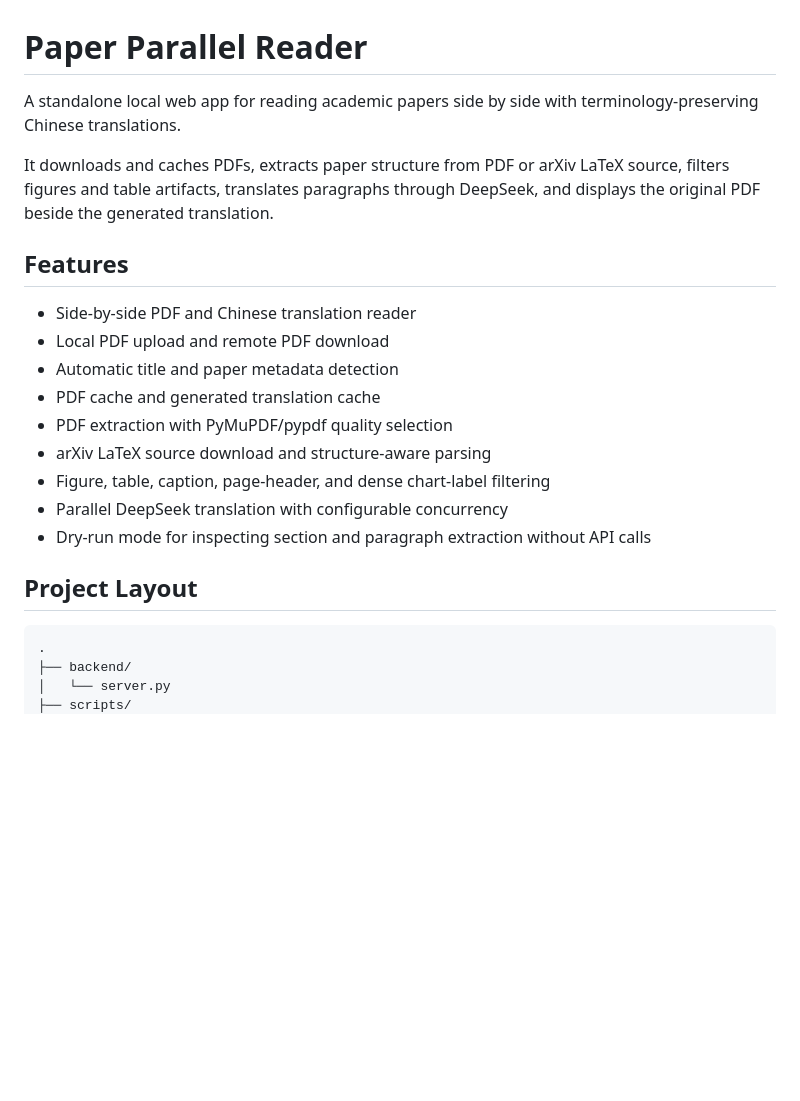
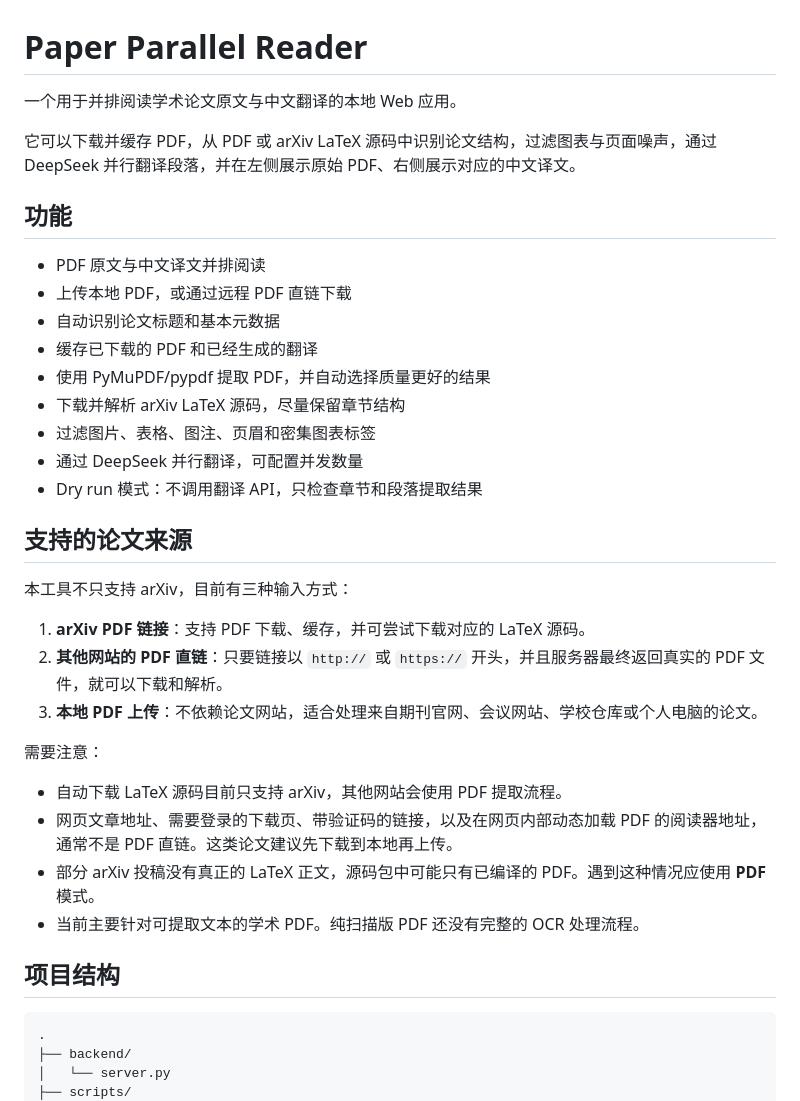
Before and after one commit to UntYEE/paper-parallel-reader, a Markdown page: README.md, the part around one of its changes. Rendered like a GitHub page; blank space fills up the shorter version.

````diff
--- a/README.md
+++ b/README.md
@@ -1,22 +1,37 @@
 # Paper Parallel Reader
 
-A standalone local web app for reading academic papers side by side with terminology-preserving Chinese translations.
+一个用于并排阅读学术论文原文与中文翻译的本地 Web 应用。
 
-It downloads and caches PDFs, extracts paper structure from PDF or arXiv LaTeX source, filters figures and table artifacts, translates paragraphs through DeepSeek, and displays the original PDF beside the generated translation.
+它可以下载并缓存 PDF，从 PDF 或 arXiv LaTeX 源码中识别论文结构，过滤图表与页面噪声，通过 DeepSeek 并行翻译段落，并在左侧展示原始 PDF、右侧展示对应的中文译文。
 
-## Features
+## 功能
 
-- Side-by-side PDF and Chinese translation reader
-- Local PDF upload and remote PDF download
-- Automatic title and paper metadata detection
-- PDF cache and generated translation cache
-- PDF extraction with PyMuPDF/pypdf quality selection
-- arXiv LaTeX source download and structure-aware parsing
-- Figure, table, caption, page-header, and dense chart-label filtering
-- Parallel DeepSeek translation with configurable concurrency
-- Dry-run mode for inspecting section and paragraph extraction without API calls
+- PDF 原文与中文译文并排阅读
+- 上传本地 PDF，或通过远程 PDF 直链下载
+- 自动识别论文标题和基本元数据
+- 缓存已下载的 PDF 和已经生成的翻译
+- 使用 PyMuPDF/pypdf 提取 PDF，并自动选择质量更好的结果
+- 下载并解析 arXiv LaTeX 源码，尽量保留章节结构
+- 过滤图片、表格、图注、页眉和密集图表标签
+- 通过 DeepSeek 并行翻译，可配置并发数量
+- Dry run 模式：不调用翻译 API，只检查章节和段落提取结果
 
-## Project Layout
+## 支持的论文来源
+
+本工具不只支持 arXiv，目前有三种输入方式：
+
+1. **arXiv PDF 链接**：支持 PDF 下载、缓存，并可尝试下载对应的 LaTeX 源码。
+2. **其他网站的 PDF 直链**：只要链接以 `http://` 或 `https://` 开头，并且服务器最终返回真实的 PDF 文件，就可以下载和解析。
+3. **本地 PDF 上传**：不依赖论文网站，适合处理来自期刊官网、会议网站、学校仓库或个人电脑的论文。
+
+需要注意：
+
+- 自动下载 LaTeX 源码目前只支持 arXiv，其他网站会使用 PDF 提取流程。
+- 网页文章地址、需要登录的下载页、带验证码的链接，以及在网页内部动态加载 PDF 的阅读器地址，通常不是 PDF 直链。这类论文建议先下载到本地再上传。
+- 部分 arXiv 投稿没有真正的 LaTeX 正文，源码包中可能只有已编译的 PDF。遇到这种情况应使用 **PDF** 模式。
+- 当前主要针对可提取文本的学术 PDF。纯扫描版 PDF 还没有完整的 OCR 处理流程。
+
+## 项目结构
 
 ```text
 .
````
Also changed, not shown: other parts of README.md (+64 -37 lines).
